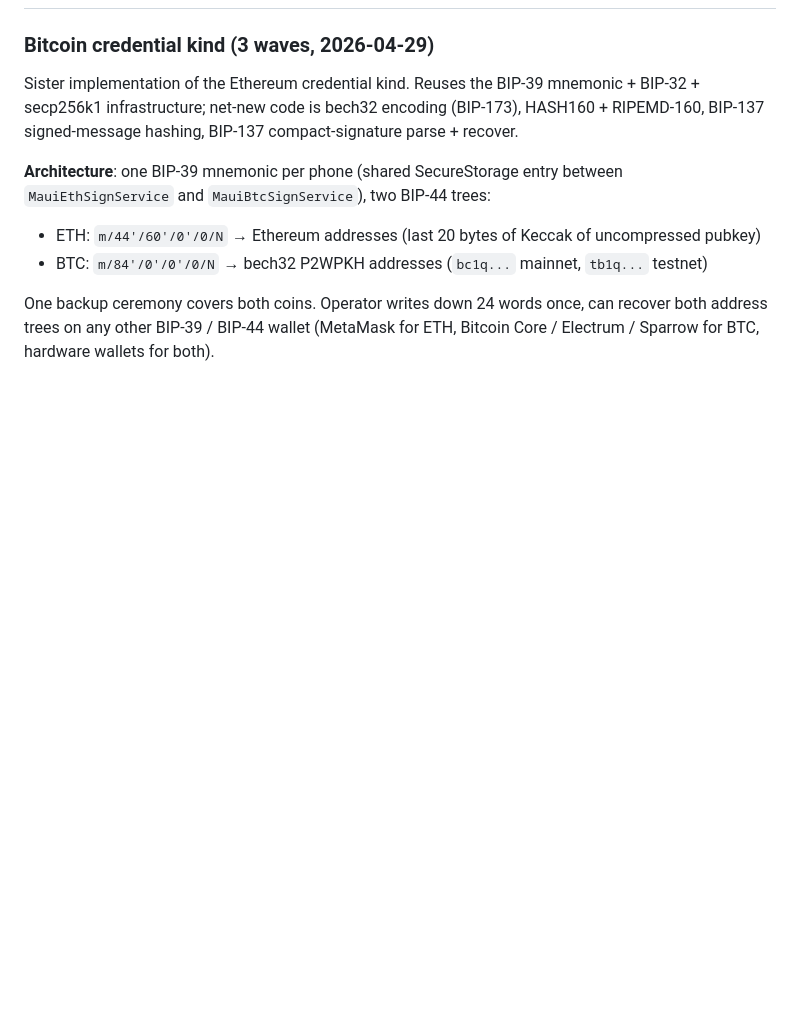
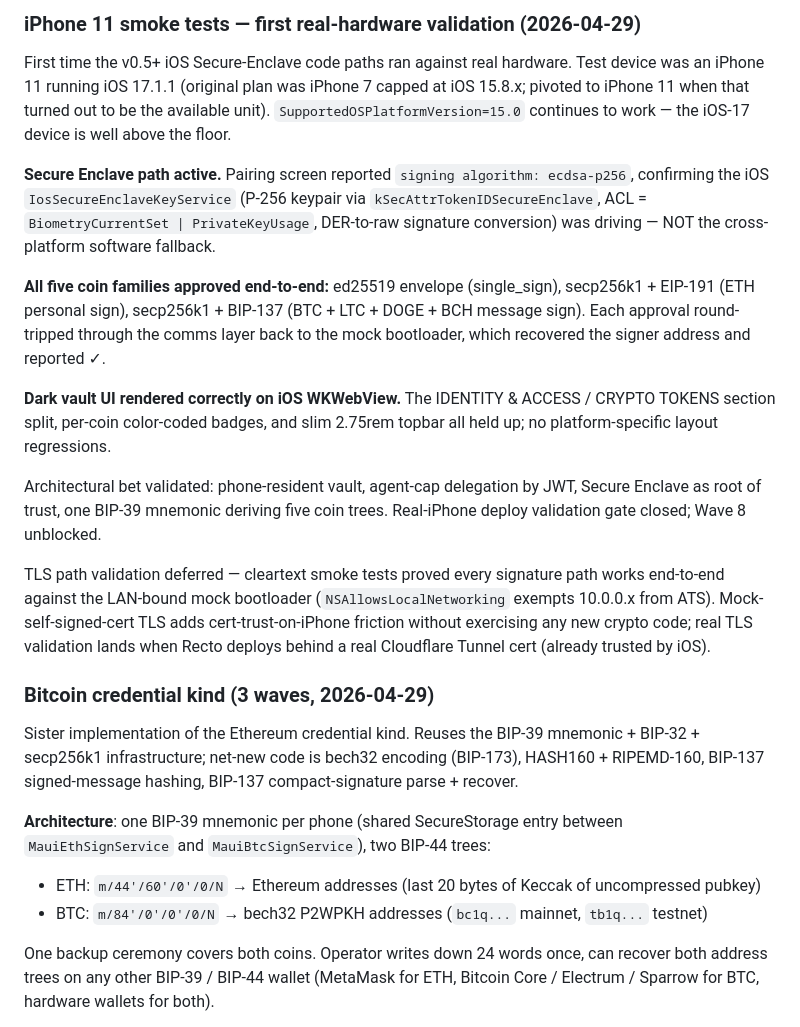
Before and after one commit to darwincommits/Recto, a Markdown page: CLAUDE.md, the part around one of its changes. GitHub-like rendering; blank space fills up the shorter version.

```diff
--- a/CLAUDE.md
+++ b/CLAUDE.md
@@ -698,3 +711,43 @@ demand emerges.
+### iPhone 11 smoke tests — first real-hardware validation (2026-04-29)
+
+First time the v0.5+ iOS Secure-Enclave code paths ran against
+real hardware. Test device was an iPhone 11 running iOS 17.1.1
+(original plan was iPhone 7 capped at iOS 15.8.x; pivoted to
+iPhone 11 when that turned out to be the available unit).
+`SupportedOSPlatformVersion=15.0` continues to work — the iOS-17
+device is well above the floor.
+
+**Secure Enclave path active.** Pairing screen reported
+`signing algorithm: ecdsa-p256`, confirming the iOS
+`IosSecureEnclaveKeyService` (P-256 keypair via
+`kSecAttrTokenIDSecureEnclave`, ACL =
+`BiometryCurrentSet | PrivateKeyUsage`, DER-to-raw signature
+conversion) was driving — NOT the cross-platform software
+fallback.
+
+**All five coin families approved end-to-end:** ed25519 envelope
+(single_sign), secp256k1 + EIP-191 (ETH personal sign),
+secp256k1 + BIP-137 (BTC + LTC + DOGE + BCH message sign). Each
+approval round-tripped through the comms layer back to the mock
+bootloader, which recovered the signer address and reported ✓.
+
+**Dark vault UI rendered correctly on iOS WKWebView.** The
+IDENTITY & ACCESS / CRYPTO TOKENS section split, per-coin
+color-coded badges, and slim 2.75rem topbar all held up; no
+platform-specific layout regressions.
+
+Architectural bet validated: phone-resident vault, agent-cap
+delegation by JWT, Secure Enclave as root of trust, one BIP-39
+mnemonic deriving five coin trees. Real-iPhone deploy validation
+gate closed; Wave 8 unblocked.
+
+TLS path validation deferred — cleartext smoke tests proved every
+signature path works end-to-end against the LAN-bound mock
+bootloader (`NSAllowsLocalNetworking` exempts 10.0.0.x from ATS).
+Mock-self-signed-cert TLS adds cert-trust-on-iPhone friction
+without exercising any new crypto code; real TLS validation lands
+when Recto deploys behind a real Cloudflare Tunnel cert (already
+trusted by iOS).
 
 ### Bitcoin credential kind (3 waves, 2026-04-29)
 
```
Also changed, not shown: other parts of CLAUDE.md (+116 -103 lines).
